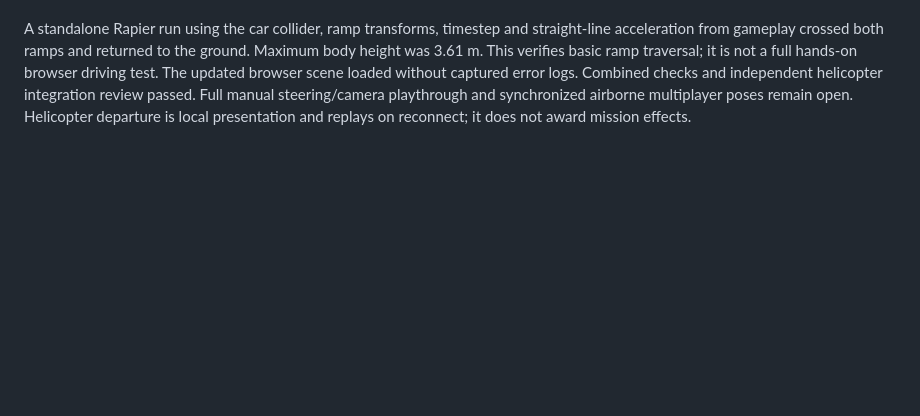
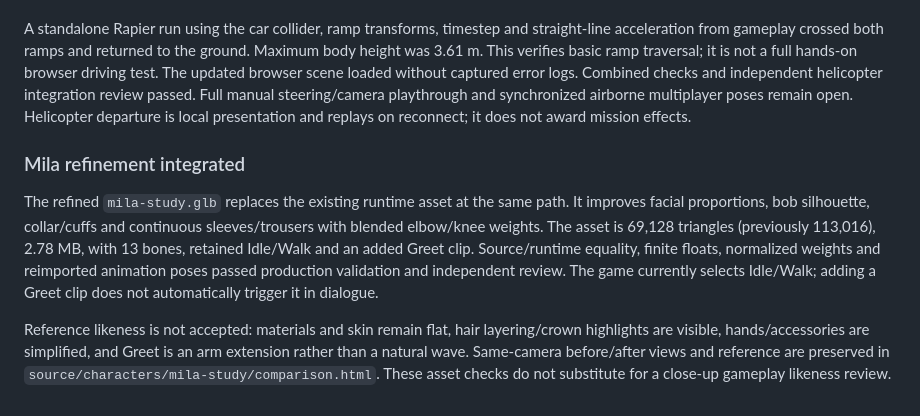
Before and after one commit to angelaborowski/grand-theft-astra, a Markdown page: docs/implementation-plan.md, the part around the change. Drawn GitHub-style; blank space fills up the shorter version.

Commit message:
Record Mila integration and remaining likeness limits

```diff
--- a/docs/implementation-plan.md
+++ b/docs/implementation-plan.md
@@ -187,3 +187,9 @@ A photo-informed Bell 206B-style helicopter is available at `public/assets/vehic
 A real local Worker/WebSocket session completed the complete ground-plane mission sequence: rejected a remote teleport, started at Mila, received its personal car, drove all four gates in order, parked, exited, and handed off the film. Result: ₽270 balance (₽20 + ₽250), 2 reputation, completed stunt state. Repeating the same idempotency key did not pay twice. Reconnecting with the test session restored the reward and completion. This created one separate local test player; existing player saves were not reset. This test exercised the live transport and rules, not the graphical steering controls.
 
 A standalone Rapier run using the car collider, ramp transforms, timestep and straight-line acceleration from gameplay crossed both ramps and returned to the ground. Maximum body height was 3.61 m. This verifies basic ramp traversal; it is not a full hands-on browser driving test. The updated browser scene loaded without captured error logs. Combined checks and independent helicopter integration review passed. Full manual steering/camera playthrough and synchronized airborne multiplayer poses remain open. Helicopter departure is local presentation and replays on reconnect; it does not award mission effects.
+
+### Mila refinement integrated
+
+The refined `mila-study.glb` replaces the existing runtime asset at the same path. It improves facial proportions, bob silhouette, collar/cuffs and continuous sleeves/trousers with blended elbow/knee weights. The asset is 69,128 triangles (previously 113,016), 2.78 MB, with 13 bones, retained Idle/Walk and an added Greet clip. Source/runtime equality, finite floats, normalized weights and reimported animation poses passed production validation and independent review. The game currently selects Idle/Walk; adding a Greet clip does not automatically trigger it in dialogue.
+
+Reference likeness is not accepted: materials and skin remain flat, hair layering/crown highlights are visible, hands/accessories are simplified, and Greet is an arm extension rather than a natural wave. Same-camera before/after views and reference are preserved in `source/characters/mila-study/comparison.html`. These asset checks do not substitute for a close-up gameplay likeness review.
```
